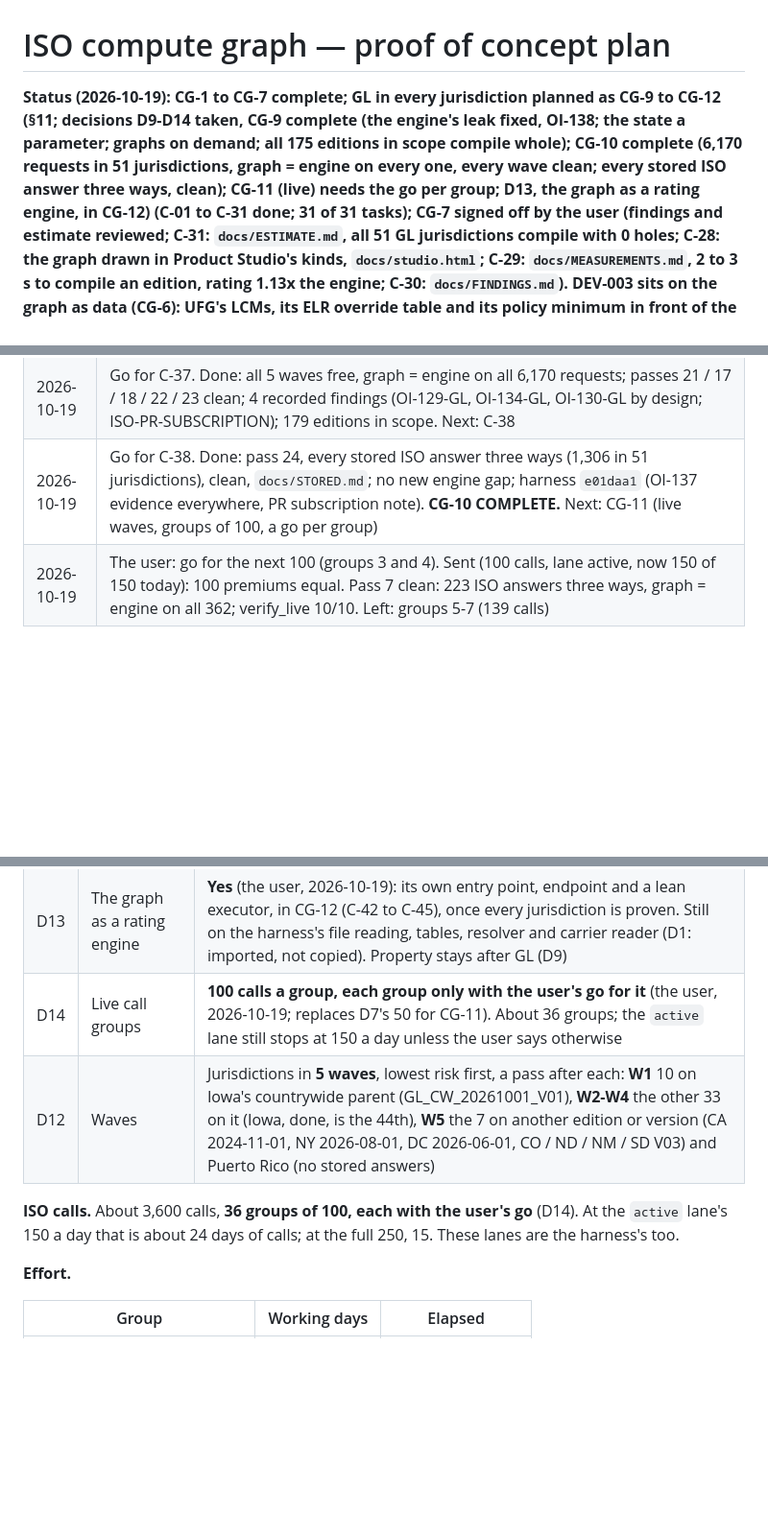
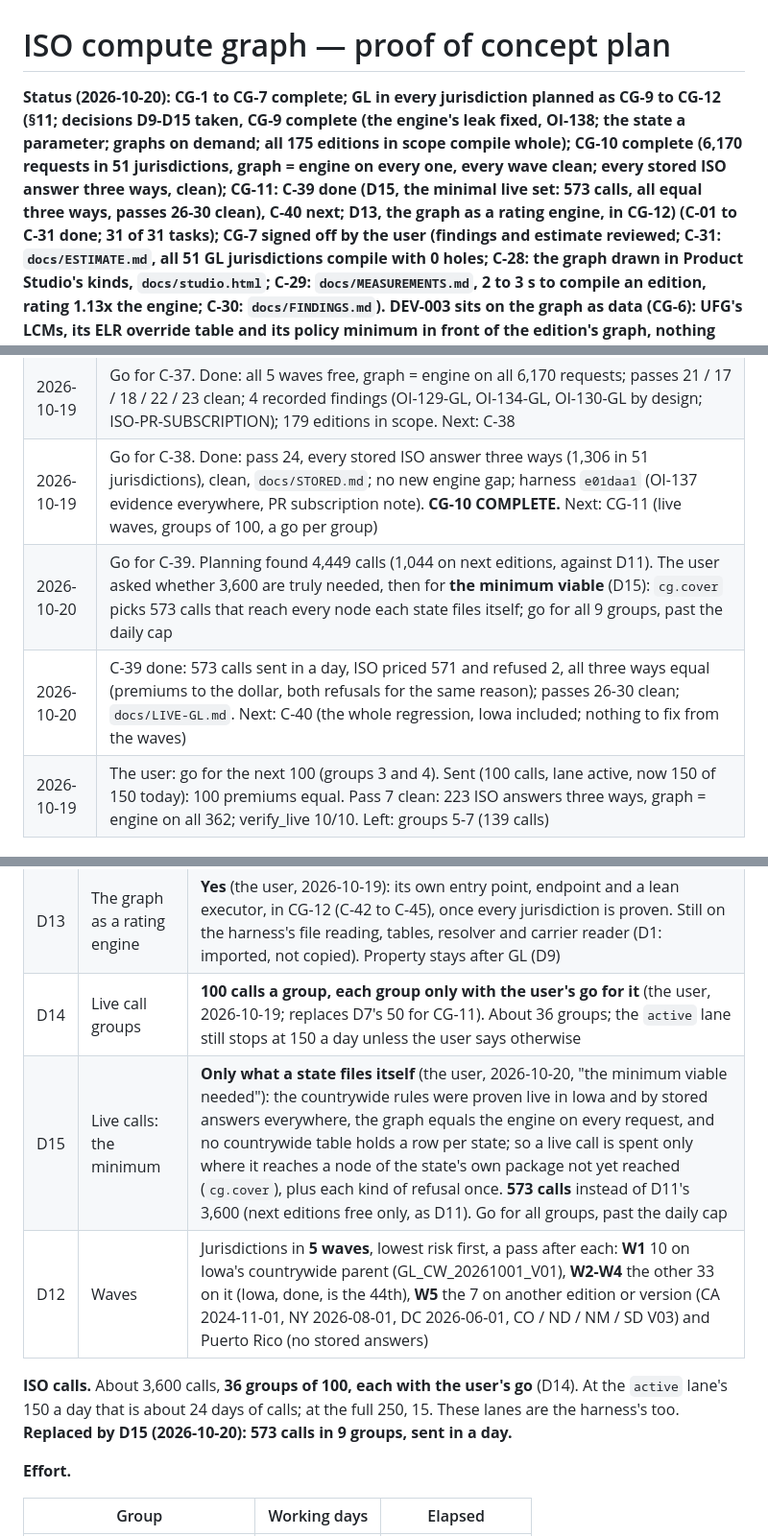
Before and after one commit to Federato/recursive_harness, a Markdown page: docs/ISO-COMPUTE-GRAPH-PLAN.md, 3 parts joined by grey strips. Shown at 96% size. Rendered like a GitHub page; blank space fills up the shorter version.

Commit message:
ISO-COMPUTE-GRAPH-PLAN: C-39 done (D15, minimal live set, 573 calls, all equal three ways)
Co-Authored-By: Claude Opus 5.5 (1M context) <noreply@anthropic.com>

```diff
--- a/docs/ISO-COMPUTE-GRAPH-PLAN.md
+++ b/docs/ISO-COMPUTE-GRAPH-PLAN.md
@@ -2,7 +2,7 @@
 
 # ISO compute graph — proof of concept plan
 
-**Status (2026-10-19): CG-1 to CG-7 complete; GL in every jurisdiction planned as CG-9 to CG-12 (§11; decisions D9-D14 taken, **CG-9 complete** (the engine's leak fixed, OI-138; the state a parameter; graphs on demand; all 175 editions in scope compile whole); **CG-10 complete** (6,170 requests in 51 jurisdictions, graph = engine on every one, every wave clean; every stored ISO answer three ways, clean); CG-11 (live) needs the go per group; D13, the graph as a rating engine, in CG-12) (C-01 to C-31 done; 31 of 31
+**Status (2026-10-20): CG-1 to CG-7 complete; GL in every jurisdiction planned as CG-9 to CG-12 (§11; decisions D9-D15 taken, **CG-9 complete** (the engine's leak fixed, OI-138; the state a parameter; graphs on demand; all 175 editions in scope compile whole); **CG-10 complete** (6,170 requests in 51 jurisdictions, graph = engine on every one, every wave clean; every stored ISO answer three ways, clean); CG-11: **C-39 done** (D15, the minimal live set: 573 calls, all equal three ways, passes 26-30 clean), C-40 next; D13, the graph as a rating engine, in CG-12) (C-01 to C-31 done; 31 of 31
 tasks); CG-7 signed off by the user (findings and estimate reviewed; C-31: `docs/ESTIMATE.md`, all 51 GL jurisdictions compile with 0 holes; C-28: the graph drawn in Product Studio's kinds, `docs/studio.html`; C-29: `docs/MEASUREMENTS.md`, 2 to 3 s to compile an edition, rating 1.13x the engine; C-30: `docs/FINDINGS.md`). **DEV-003 sits on the graph as data** (CG-6): UFG's LCMs, its ELR
 override table and its policy minimum in front of the edition's graph, nothing recompiled; U8 three ways 2,828 / 3,818
 / 830. Every instruction in ISO's Iowa GL programs compiles into the graph (0 holes in all 5 editions); whole requests
@@ -394,6 +394,8 @@ answers in its answer store (§5, step 3).
 | 2026-10-19 | Go for C-36. Done: request sets for all 51 jurisdictions, 6,166 requests (`docs/REQUESTS.md`); verify_requests_scope 9/9. Next: C-37 |
 | 2026-10-19 | Go for C-37. Done: all 5 waves free, graph = engine on all 6,170 requests; passes 21 / 17 / 18 / 22 / 23 clean; 4 recorded findings (OI-129-GL, OI-134-GL, OI-130-GL by design; ISO-PR-SUBSCRIPTION); 179 editions in scope. Next: C-38 |
 | 2026-10-19 | Go for C-38. Done: pass 24, every stored ISO answer three ways (1,306 in 51 jurisdictions), clean, `docs/STORED.md`; no new engine gap; harness `e01daa1` (OI-137 evidence everywhere, PR subscription note). **CG-10 COMPLETE.** Next: CG-11 (live waves, groups of 100, a go per group) |
+| 2026-10-20 | Go for C-39. Planning found 4,449 calls (1,044 on next editions, against D11). The user asked whether 3,600 are truly needed, then for **the minimum viable** (D15): `cg.cover` picks 573 calls that reach every node each state files itself; go for all 9 groups, past the daily cap |
+| 2026-10-20 | C-39 done: 573 calls sent in a day, ISO priced 571 and refused 2, all three ways equal (premiums to the dollar, both refusals for the same reason); passes 26-30 clean; `docs/LIVE-GL.md`. Next: C-40 (the whole regression, Iowa included; nothing to fix from the waves) |
 | 2026-10-19 | The user: go for the next 100 (groups 3 and 4). Sent (100 calls, lane active, now 150 of 150 today): 100 premiums equal. Pass 7 clean: 223 ISO answers three ways, graph = engine on all 362; verify_live 10/10. Left: groups 5-7 (139 calls) |
 
 ## 11. GL in every jurisdiction (CG-9 to CG-12, added 2026-10-19)
@@ -415,10 +417,12 @@ graph, every difference judged and fixed. The work is small; **ISO's calls set t
 | D11 | How many requests | Edition in force: **about 70**, as Iowa (each control's options one at a time, 15 mixes); next edition: about 25, free only. About 3,600 requests need a live call |
 | D13 | The graph as a rating engine | **Yes** (the user, 2026-10-19): its own entry point, endpoint and a lean executor, in CG-12 (C-42 to C-45), once every jurisdiction is proven. Still on the harness's file reading, tables, resolver and carrier reader (D1: imported, not copied). Property stays after GL (D9) |
 | D14 | Live call groups | **100 calls a group, each group only with the user's go for it** (the user, 2026-10-19; replaces D7's 50 for CG-11). About 36 groups; the `active` lane still stops at 150 a day unless the user says otherwise |
+| D15 | Live calls: the minimum | **Only what a state files itself** (the user, 2026-10-20, "the minimum viable needed"): the countrywide rules were proven live in Iowa and by stored answers everywhere, the graph equals the engine on every request, and no countrywide table holds a row per state; so a live call is spent only where it reaches a node of the state's own package not yet reached (`cg.cover`), plus each kind of refusal once. **573 calls** instead of D11's 3,600 (next editions free only, as D11). Go for all groups, past the daily cap |
 | D12 | Waves | Jurisdictions in **5 waves**, lowest risk first, a pass after each: **W1** 10 on Iowa's countrywide parent (GL_CW_20261001_V01), **W2-W4** the other 33 on it (Iowa, done, is the 44th), **W5** the 7 on another edition or version (CA 2024-11-01, NY 2026-08-01, DC 2026-06-01, CO / ND / NM / SD V03) and Puerto Rico (no stored answers) |
 
 **ISO calls.** About 3,600 calls, **36 groups of 100, each with the user's go** (D14). At the `active` lane's 150 a
-day that is about 24 days of calls; at the full 250, 15. These lanes are the harness's too.
+day that is about 24 days of calls; at the full 250, 15. These lanes are the harness's too. **Replaced by D15
+(2026-10-20): 573 calls in 9 groups, sent in a day.**
 
 **Effort.**
 
```
Also changed, not shown: other parts of docs/ISO-COMPUTE-GRAPH-PLAN.md (+1 -1 lines).
